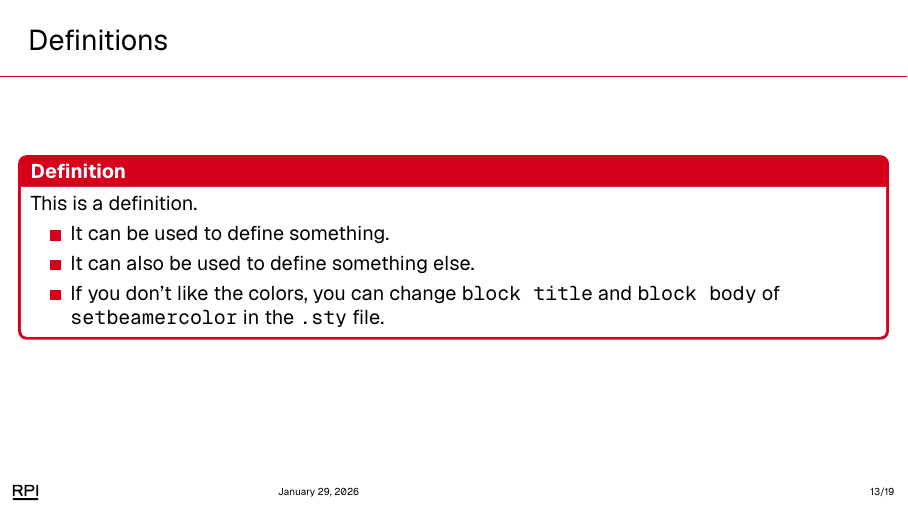
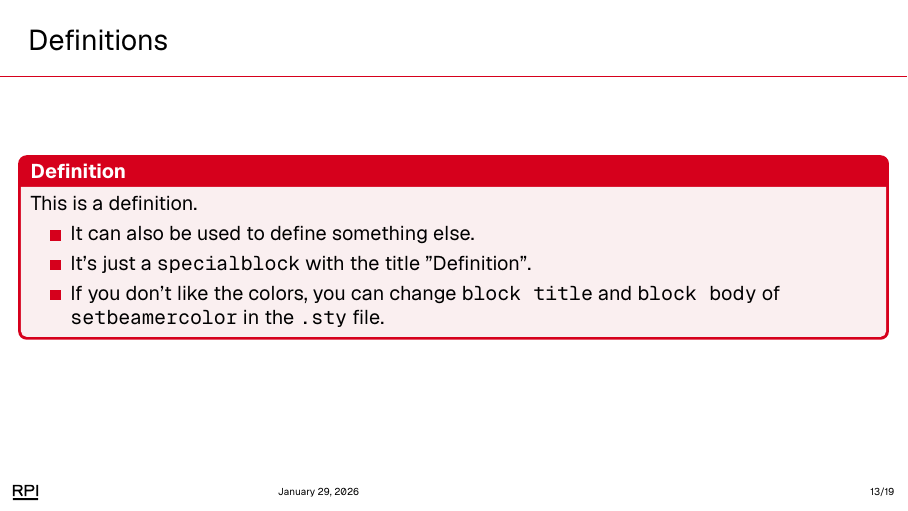
Before and after one commit to inwonakng/unofficial-rpi-presentation-template, LaTeX slides (main.tex, which reads beamerthemerpi.sty): page 30 of 39. Compiled offline with XeLaTeX.

Commit message:
replace definition with custom block

```diff
--- a/beamerthemerpi.sty
+++ b/beamerthemerpi.sty
@@ -306,6 +306,22 @@
 	colbacktitle=RPIdarkgray,
 	colframe=RPIdarkgray,
 	% title=Example~\thetcbcounter: #2,
+	title=#2,
+	#1,
+}
+% this one is intended to replace stuff like definition blocks.
+\newtcolorbox[auto counter]{specialblock}[2][]{
+	enhanced,
+	breakable,
+	% boxsep=1pt,
+	left=2pt,
+	right=2pt,
+	top=2pt,
+	bottom=2pt,
+	fonttitle=\bfseries,
+	colback=RPIlightred!10,
+	colbacktitle=RPIred,
+	colframe=RPIred,
 	title=#2,
 	#1,
 }
--- a/main.tex
+++ b/main.tex
@@ -334,13 +334,13 @@
 
 \subsection{Definitions}
 \begin{frame}{Definitions}
-	\begin{primaryblock}{Definition}
+	\begin{specialblock}{Definition}
 		This is a definition.
 		\begin{itemize}
-			\item It can be used to define something.
 			\item It can also be used to define something else.
+      \item It's just a \texttt{specialblock} with the title "Definition".
 			\item If you don't like the colors, you can change \texttt{block title} and  \texttt{block body} of \texttt{setbeamercolor} in the \texttt{.sty} file.\end{itemize}
-	\end{primaryblock}
+	\end{specialblock}
 \end{frame}
 
 \section{Using Bibtex}
```
Also changed, not shown: beamerthemerpi.sty (2 more changed lines).
